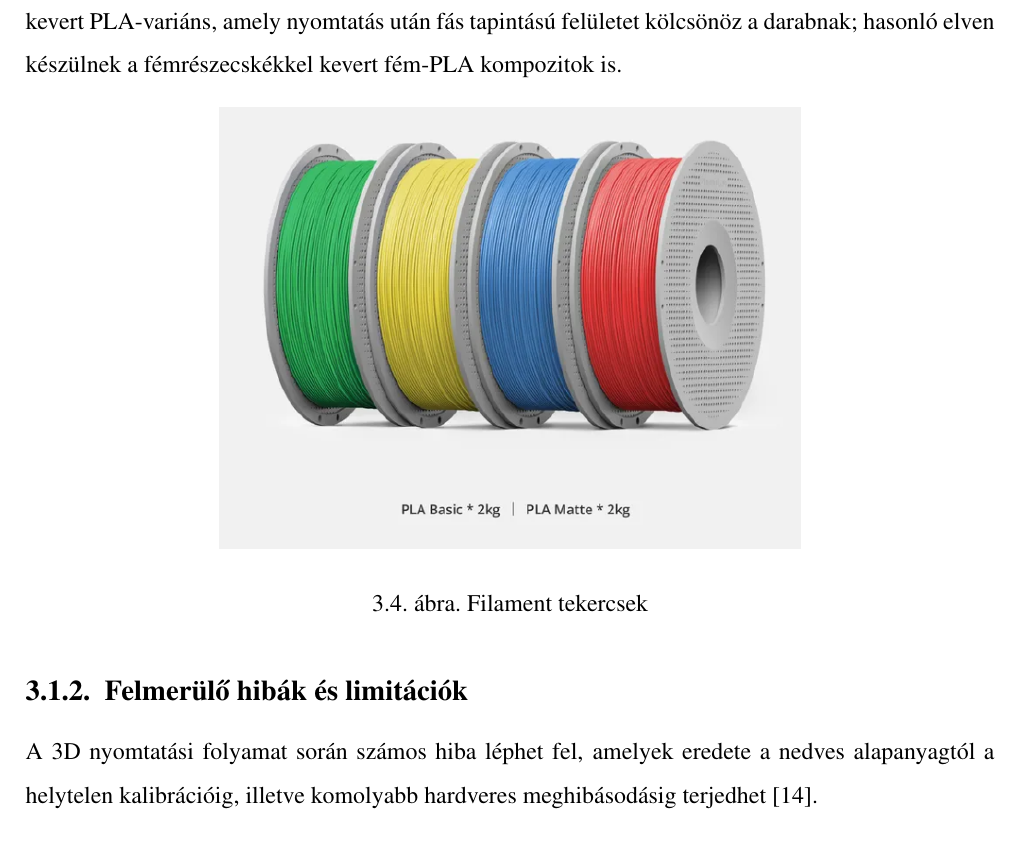
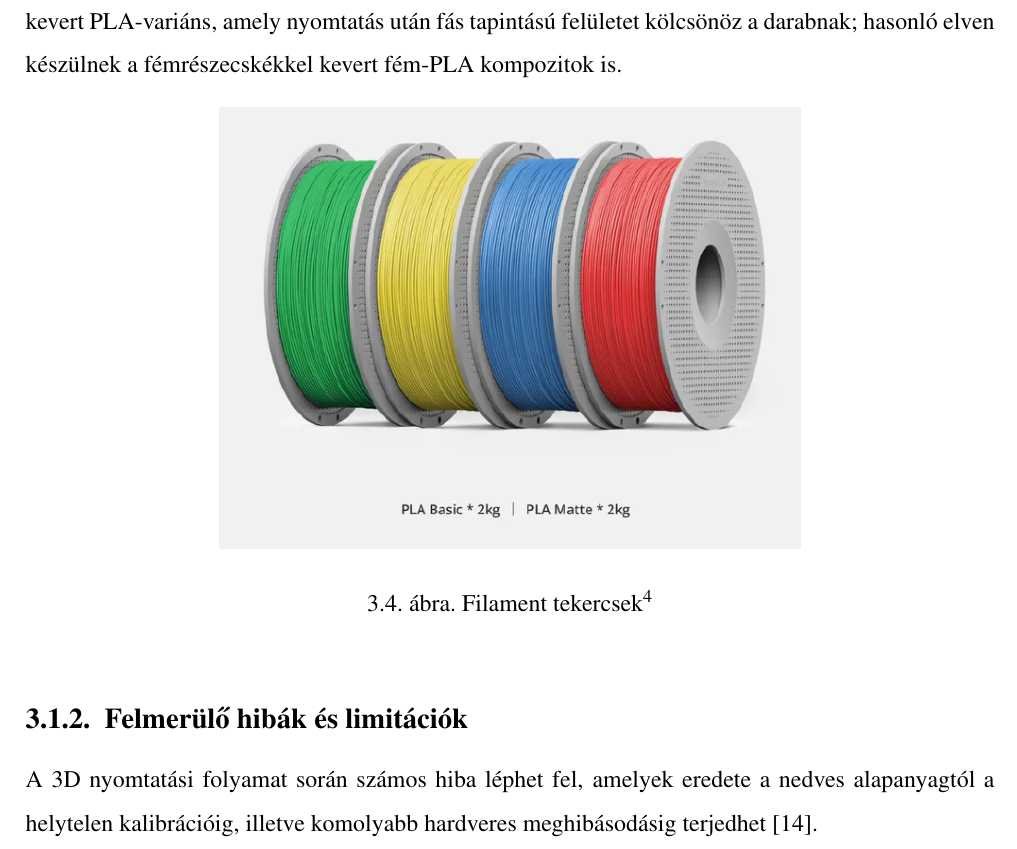
Before and after one commit to BorbMaty/3DPrinting-Failure-Detection, a LaTeX document (docs/latex/docs/main.tex, which reads docs/latex/docs/chapters/theory.tex): part of page 22 of 82, cut so that both start at the same text. Compiled offline with pdfLaTeX.

Commit message:
added a missing footnote

```diff
--- a/docs/latex/docs/chapters/theory.tex
+++ b/docs/latex/docs/chapters/theory.tex
@@ -66,8 +66,9 @@ A piacon számos 3D nyomtatási technológia érhető el, amelyek eltérő alapa
     \begin{figure}[H]
         \centering
         \includegraphics[width=0.6\textwidth]{figures/images/literature/filament.png}
-        \caption{Filament tekercsek}
+        \caption[Filament tekercsek]{Filament tekercsek\footnotemark}
     \end{figure}
+    \footnotetext{\textit{Fotó}:\url{https://fumba.store/products/filament-starter-pack?variant=50724366025001}}
 
         \subsection{Felmerülő hibák és limitációk}
 
```
